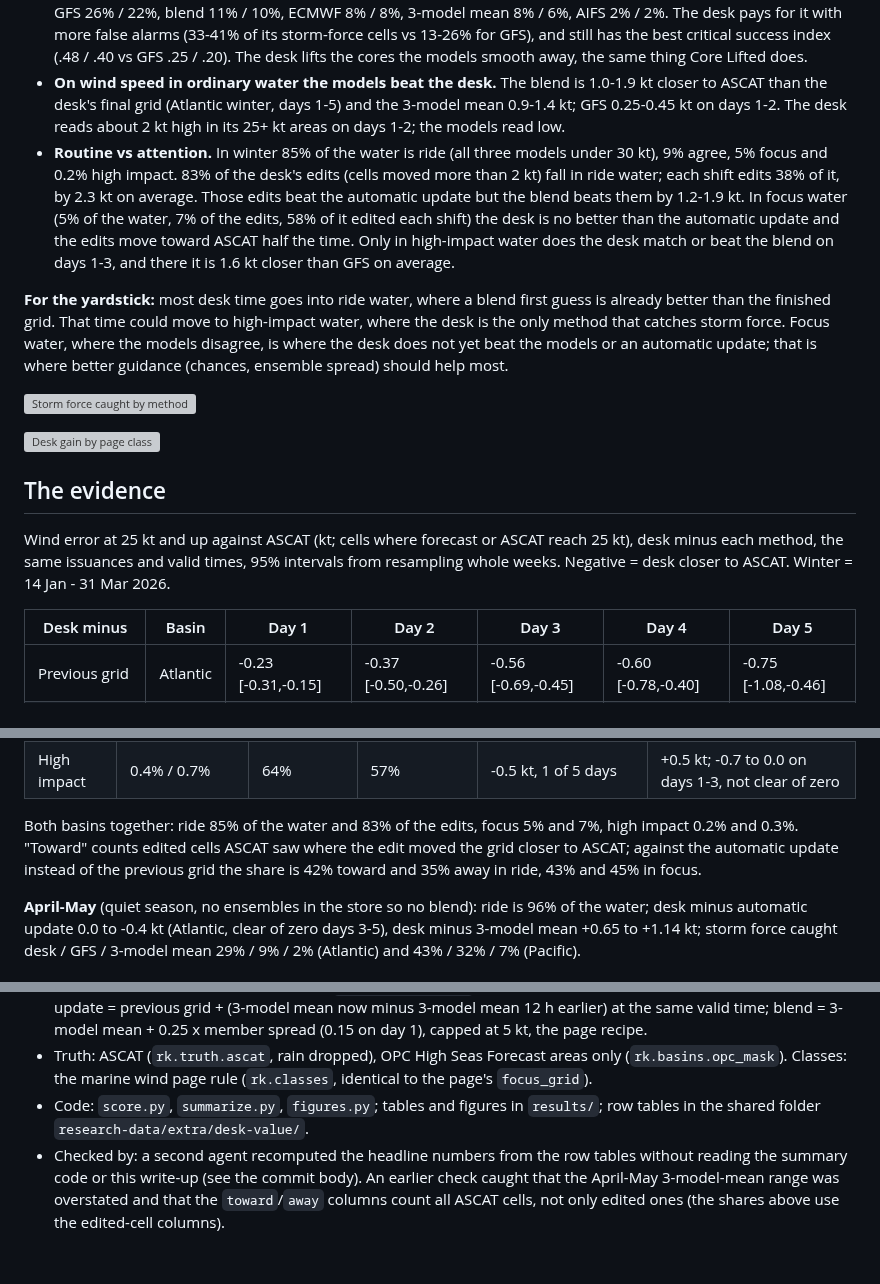
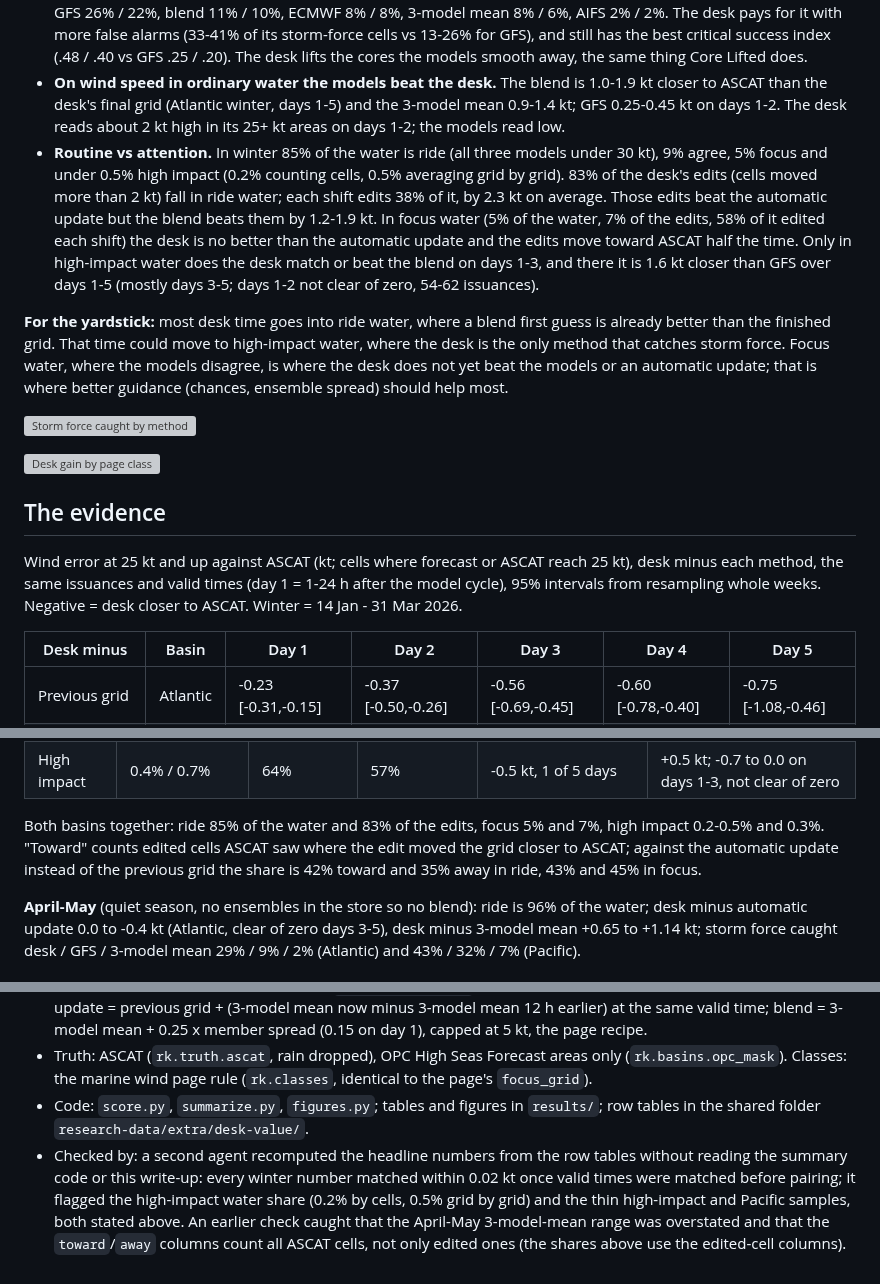
Before and after one commit to jkrek17/marine-research, a Markdown page: studies/2026-10-16-desk-value/findings.md, 3 parts joined by grey strips. Rendered like a GitHub page; grey boxes are pictures that could not be loaded.

Commit message:
Desk added value: winter findings checked independently
Independent recompute from the row tables (valid times matched, day =
ceil(lead/24)): desk minus automatic update Atlantic -0.25 -0.31 -0.39
-0.40 -0.69 kt, Pacific -0.56 -0.46 -0.48 -0.52 -1.46 (all match within
0.02); desk minus blend +1.02 +1.12 +1.19 +1.33 +1.86 and minus 3-model
mean +0.90..+1.36 match; storm force day 1/2 POD48 desk .64/.50, GFS
.26/.22, mean3 .08/.06 match; edits ride 82.8%, toward 56.0% match.
Correction: high-impact water share is 0.2% by cells, 0.5% grid by grid.

Co-Authored-By: Claude Opus 5.5 (1M context) <noreply@anthropic.com>
Claude-Session: https://claude.ai/code/session_014CrMpVwRLqpTKN2TxNPYwu

```diff
--- a/studies/2026-10-16-desk-value/findings.md
+++ b/studies/2026-10-16-desk-value/findings.md
@@ -6,7 +6,7 @@
 - **Each shift makes the grid better than the one it started from, and better than an automatic update.** In the winter weeks the desk's grid is 0.25-0.7 kt closer to ASCAT than the previous grid moved by the change in the models (Atlantic, days 1-5), 0.5-1.4 kt in the Pacific, every interval clear of zero. The forecaster adds something the newer model runs alone do not.
 - **The desk's real value is storm force.** Atlantic winter, ASCAT 48+ kt cells caught on day 1 / day 2: desk 64% / 55%, GFS 26% / 22%, blend 11% / 10%, ECMWF 8% / 8%, 3-model mean 8% / 6%, AIFS 2% / 2%. The desk pays for it with more false alarms (33-41% of its storm-force cells vs 13-26% for GFS), and still has the best critical success index (.48 / .40 vs GFS .25 / .20). The desk lifts the cores the models smooth away, the same thing Core Lifted does.
 - **On wind speed in ordinary water the models beat the desk.** The blend is 1.0-1.9 kt closer to ASCAT than the desk's final grid (Atlantic winter, days 1-5) and the 3-model mean 0.9-1.4 kt; GFS 0.25-0.45 kt on days 1-2. The desk reads about 2 kt high in its 25+ kt areas on days 1-2; the models read low.
-- **Routine vs attention.** In winter 85% of the water is ride (all three models under 30 kt), 9% agree, 5% focus and 0.2% high impact. 83% of the desk's edits (cells moved more than 2 kt) fall in ride water; each shift edits 38% of it, by 2.3 kt on average. Those edits beat the automatic update but the blend beats them by 1.2-1.9 kt. In focus water (5% of the water, 7% of the edits, 58% of it edited each shift) the desk is no better than the automatic update and the edits move toward ASCAT half the time. Only in high-impact water does the desk match or beat the blend on days 1-3, and there it is 1.6 kt closer than GFS on average.
+- **Routine vs attention.** In winter 85% of the water is ride (all three models under 30 kt), 9% agree, 5% focus and under 0.5% high impact (0.2% counting cells, 0.5% averaging grid by grid). 83% of the desk's edits (cells moved more than 2 kt) fall in ride water; each shift edits 38% of it, by 2.3 kt on average. Those edits beat the automatic update but the blend beats them by 1.2-1.9 kt. In focus water (5% of the water, 7% of the edits, 58% of it edited each shift) the desk is no better than the automatic update and the edits move toward ASCAT half the time. Only in high-impact water does the desk match or beat the blend on days 1-3, and there it is 1.6 kt closer than GFS over days 1-5 (mostly days 3-5; days 1-2 not clear of zero, 54-62 issuances).
 
 **For the yardstick:** most desk time goes into ride water, where a blend first guess is already better than the finished grid. That time could move to high-impact water, where the desk is the only method that catches storm force. Focus water, where the models disagree, is where the desk does not yet beat the models or an automatic update; that is where better guidance (chances, ensemble spread) should help most.
 
@@ -15,7 +15,7 @@
 ![Desk gain by page class](results/class_gain_atlantic.png)
 
 ## The evidence
-Wind error at 25 kt and up against ASCAT (kt; cells where forecast or ASCAT reach 25 kt), desk minus each method, the same issuances and valid times, 95% intervals from resampling whole weeks. Negative = desk closer to ASCAT. Winter = 14 Jan - 31 Mar 2026.
+Wind error at 25 kt and up against ASCAT (kt; cells where forecast or ASCAT reach 25 kt), desk minus each method, the same issuances and valid times (day 1 = 1-24 h after the model cycle), 95% intervals from resampling whole weeks. Negative = desk closer to ASCAT. Winter = 14 Jan - 31 Mar 2026.
 
 | Desk minus | Basin | Day 1 | Day 2 | Day 3 | Day 4 | Day 5 |
 |---|---|---|---|---|---|---|
@@ -40,7 +40,7 @@ By page class, Atlantic winter, days 1-5 (`results/paired.csv`):
 | Focus | 7% / 10% | 58% | 50% | -0.2 kt, 1 of 5 days | +1.8 kt, all 5 days |
 | High impact | 0.4% / 0.7% | 64% | 57% | -0.5 kt, 1 of 5 days | +0.5 kt; -0.7 to 0.0 on days 1-3, not clear of zero |
 
-Both basins together: ride 85% of the water and 83% of the edits, focus 5% and 7%, high impact 0.2% and 0.3%. "Toward" counts edited cells ASCAT saw where the edit moved the grid closer to ASCAT; against the automatic update instead of the previous grid the share is 42% toward and 35% away in ride, 43% and 45% in focus.
+Both basins together: ride 85% of the water and 83% of the edits, focus 5% and 7%, high impact 0.2-0.5% and 0.3%. "Toward" counts edited cells ASCAT saw where the edit moved the grid closer to ASCAT; against the automatic update instead of the previous grid the share is 42% toward and 35% away in ride, 43% and 45% in focus.
 
 **April-May** (quiet season, no ensembles in the store so no blend): ride is 96% of the water; desk minus automatic update 0.0 to -0.4 kt (Atlantic, clear of zero days 3-5), desk minus 3-model mean +0.65 to +1.14 kt; storm force caught desk / GFS / 3-model mean 29% / 9% / 2% (Atlantic) and 43% / 32% / 7% (Pacific).
 
@@ -55,4 +55,4 @@ Both basins together: ride 85% of the water and 83% of the edits, focus 5% and 7
 - Desk grid: NDFD oceanic wind speed (YCYZ98 days 1-3, YCYZ97 days 4-7), averaged onto 0.25 deg (`rk.desk`, with alternative row scanning undone). The Atlantic's update after the 00Z/12Z runs lands in the ~10Z/22Z snapshots, the Pacific's in the ~13Z/01Z snapshots (`rk.desk.issue_for`). Previous grid = the previous update; automatic update = previous grid + (3-model mean now minus 3-model mean 12 h earlier) at the same valid time; blend = 3-model mean + 0.25 x member spread (0.15 on day 1), capped at 5 kt, the page recipe.
 - Truth: ASCAT (`rk.truth.ascat`, rain dropped), OPC High Seas Forecast areas only (`rk.basins.opc_mask`). Classes: the marine wind page rule (`rk.classes`, identical to the page's `focus_grid`).
 - Code: `score.py`, `summarize.py`, `figures.py`; tables and figures in `results/`; row tables in the shared folder `research-data/extra/desk-value/`.
-- Checked by: a second agent recomputed the headline numbers from the row tables without reading the summary code or this write-up (see the commit body). An earlier check caught that the April-May 3-model-mean range was overstated and that the `toward`/`away` columns count all ASCAT cells, not only edited ones (the shares above use the edited-cell columns).
+- Checked by: a second agent recomputed the headline numbers from the row tables without reading the summary code or this write-up: every winter number matched within 0.02 kt once valid times were matched before pairing; it flagged the high-impact water share (0.2% by cells, 0.5% grid by grid) and the thin high-impact and Pacific samples, both stated above. An earlier check caught that the April-May 3-model-mean range was overstated and that the `toward`/`away` columns count all ASCAT cells, not only edited ones (the shares above use the edited-cell columns).
```
